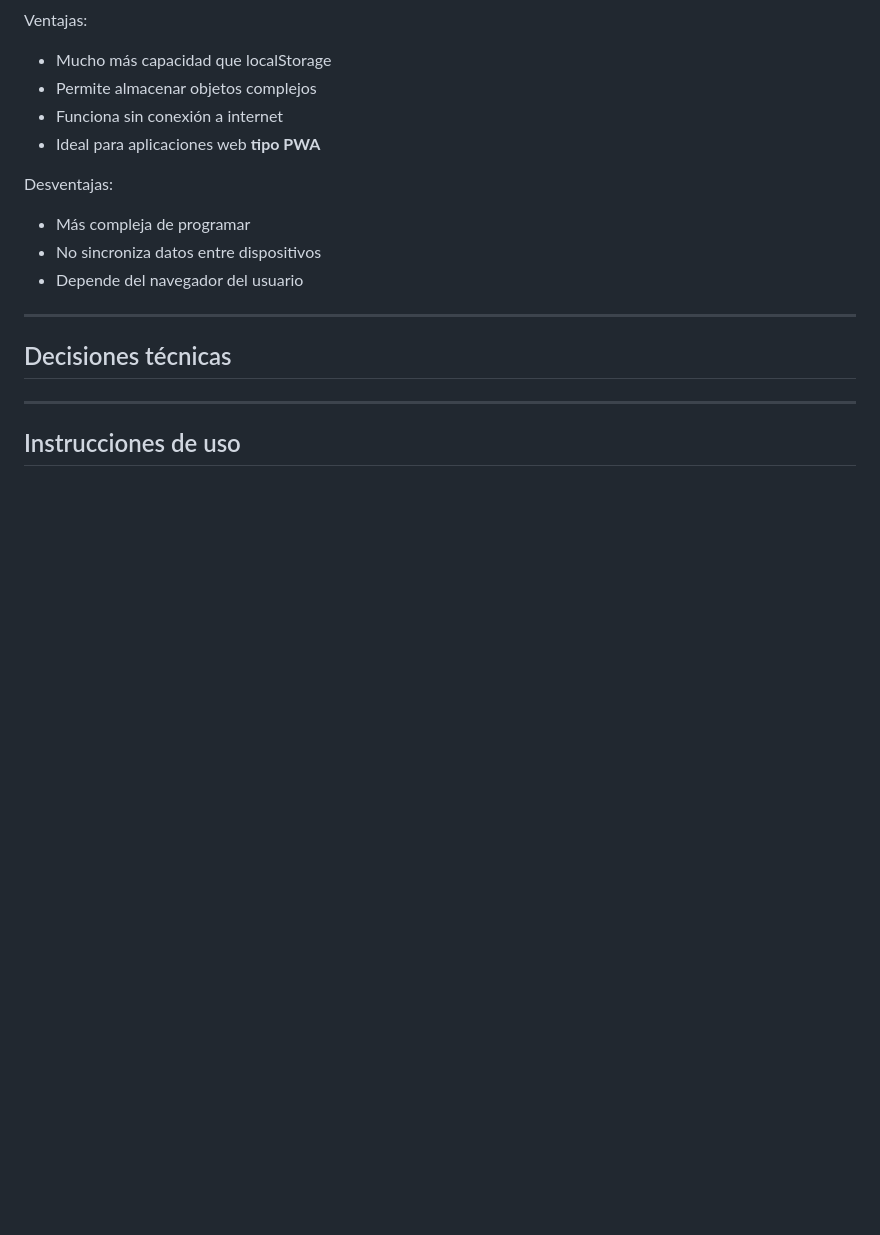
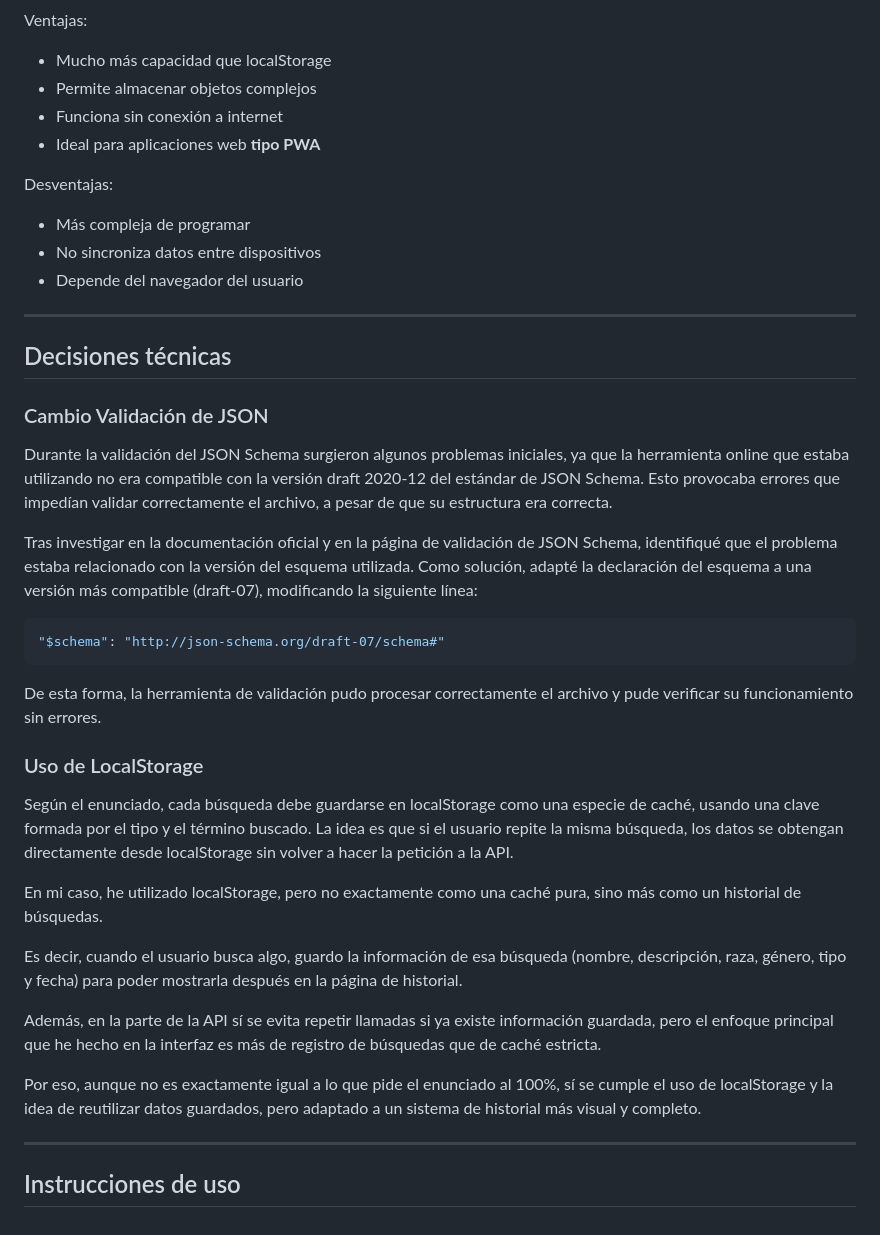
Before and after one commit to indadominguez/Proyecto-__Enciclopedia-Hyrule_Indalecio, a Markdown page: README.md, the part around the change. GitHub-like rendering; blank space fills up the shorter version.

Commit message:
Más cambios en README

````diff
--- a/README.md
+++ b/README.md
@@ -306,6 +306,30 @@ Desventajas:
 
 ## Decisiones técnicas
 
+### Cambio Validación de JSON
+
+Durante la validación del JSON Schema surgieron algunos problemas iniciales, ya que la herramienta online que estaba utilizando no era compatible con la versión draft 2020-12 del estándar de JSON Schema. Esto provocaba errores que impedían validar correctamente el archivo, a pesar de que su estructura era correcta.
+
+Tras investigar en la documentación oficial y en la página de validación de JSON Schema, identifiqué que el problema estaba relacionado con la versión del esquema utilizada. Como solución, adapté la declaración del esquema a una versión más compatible (draft-07), modificando la siguiente línea:
+
+```json
+"$schema": "http://json-schema.org/draft-07/schema#"
+```
+
+De esta forma, la herramienta de validación pudo procesar correctamente el archivo y pude verificar su funcionamiento sin errores.
+
+### Uso de LocalStorage
+
+Según el enunciado, cada búsqueda debe guardarse en localStorage como una especie de caché, usando una clave formada por el tipo y el término buscado. La idea es que si el usuario repite la misma búsqueda, los datos se obtengan directamente desde localStorage sin volver a hacer la petición a la API.
+
+En mi caso, he utilizado localStorage, pero no exactamente como una caché pura, sino más como un historial de búsquedas.
+
+Es decir, cuando el usuario busca algo, guardo la información de esa búsqueda (nombre, descripción, raza, género, tipo y fecha) para poder mostrarla después en la página de historial.
+
+Además, en la parte de la API sí se evita repetir llamadas si ya existe información guardada, pero el enfoque principal que he hecho en la interfaz es más de registro de búsquedas que de caché estricta.
+
+Por eso, aunque no es exactamente igual a lo que pide el enunciado al 100%, sí se cumple el uso de localStorage y la idea de reutilizar datos guardados, pero adaptado a un sistema de historial más visual y completo.
+
 ---
 
 ## Instrucciones de uso
````
